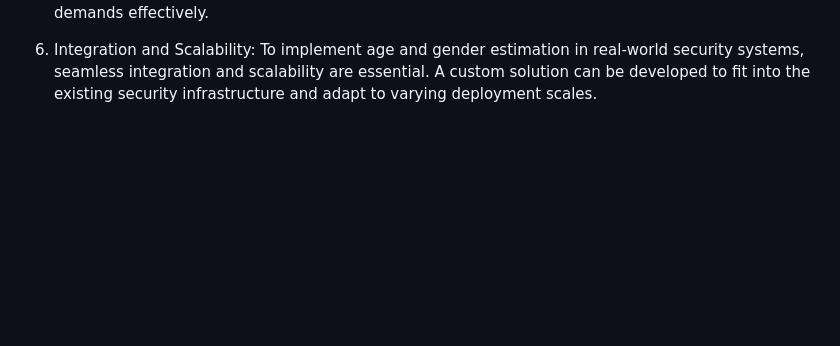
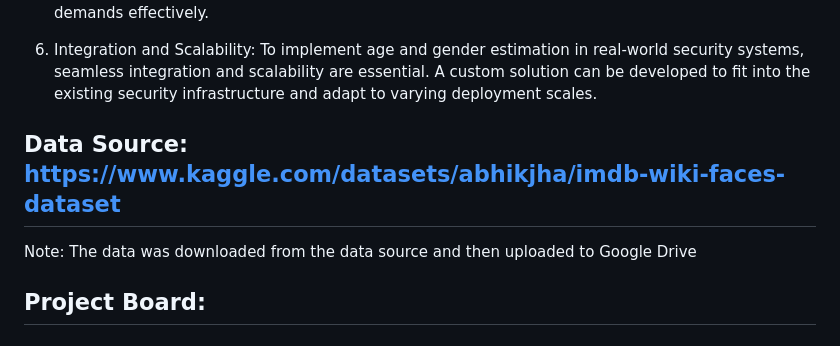
Before and after one commit to dars180602/Age-Estimation-Model, a Markdown page: README.md, the part around the change. Rendered like a GitHub page; blank space fills up the shorter version.

```diff
--- a/README.md
+++ b/README.md
@@ -21,3 +21,8 @@ While there are existing age and gender estimation models available, a custom/di
 5. Domain-specific Requirements: The Surveillance and Security industry might have specific requirements and constraints that generic age and gender estimation models may not meet. A custom solution allows tailoring the technology to address the industry's unique challenges and demands effectively.
 
 6. Integration and Scalability: To implement age and gender estimation in real-world security systems, seamless integration and scalability are essential. A custom solution can be developed to fit into the existing security infrastructure and adapt to varying deployment scales.
+
+## Data Source: https://www.kaggle.com/datasets/abhikjha/imdb-wiki-faces-dataset
+Note: The data was downloaded from the data source and then uploaded to Google Drive
+
+## Project Board:
```
